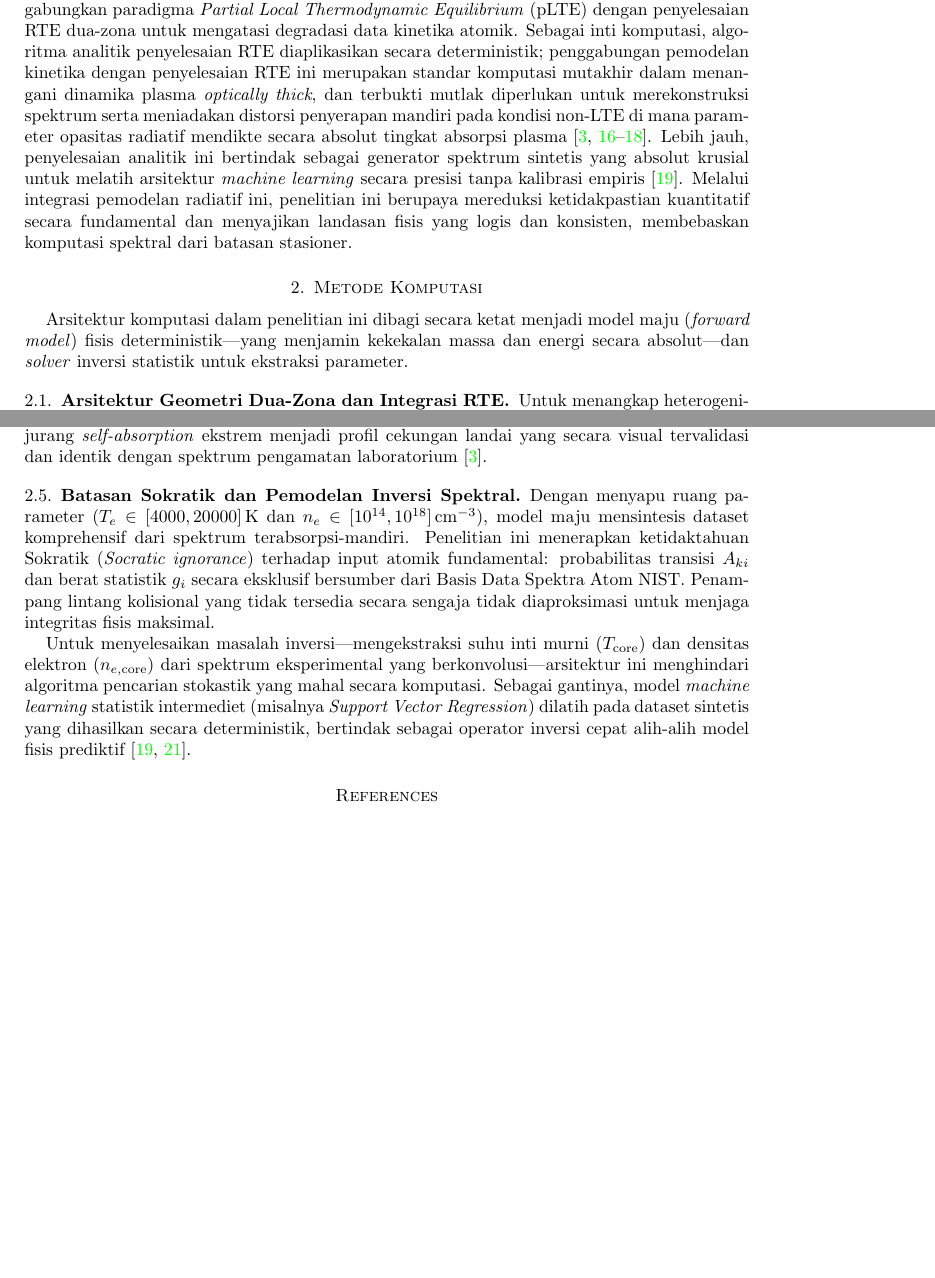
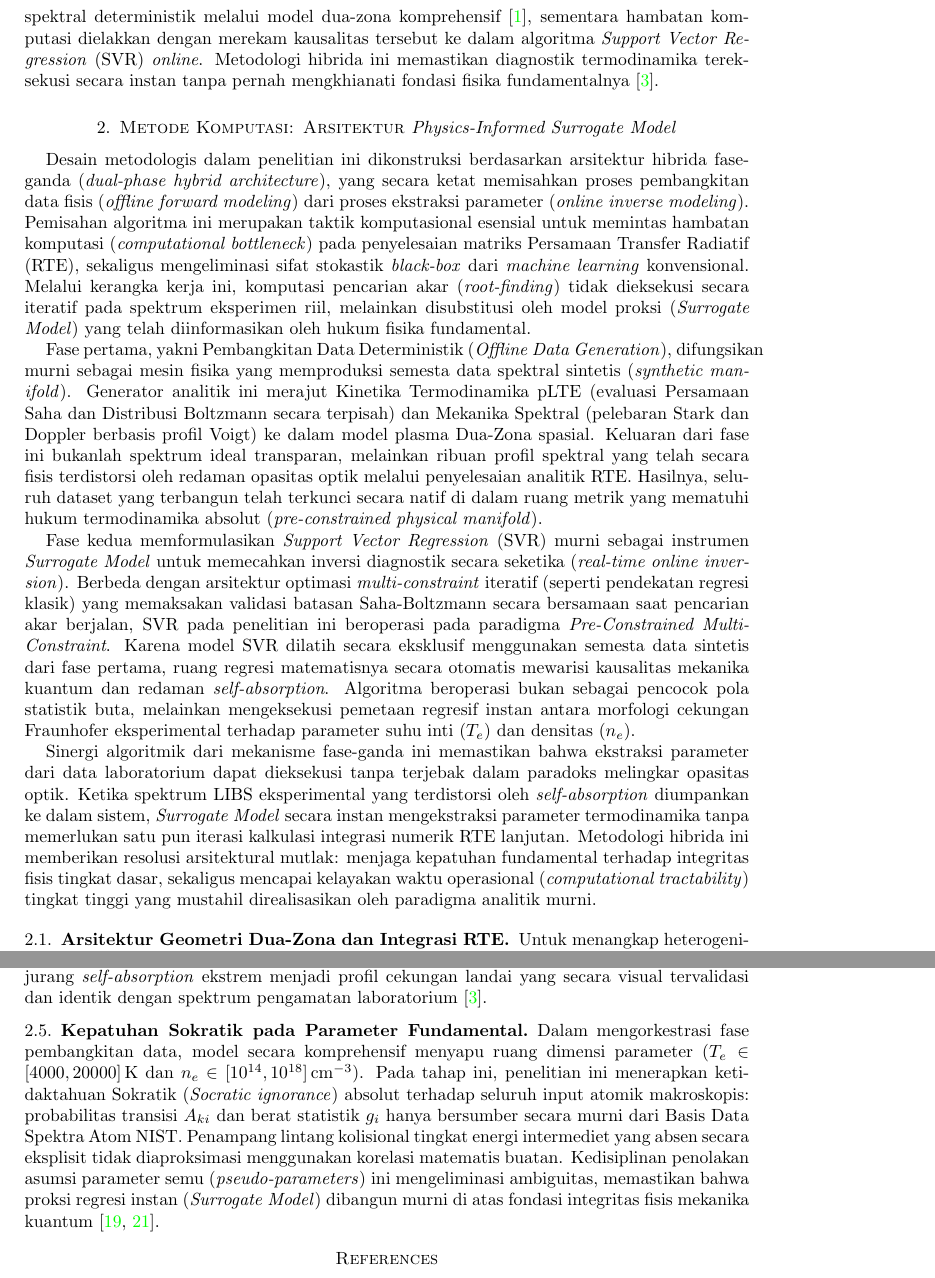
Before and after one commit to birrulwldain/Thesis-1-Code, a LaTeX paper (Manuskrip/main.tex): two parts of pages 2 and 6 of 8 before the commit and two parts of pages 3 and 7 of 9 after it, joined at a grey line, cut at the place of the change, the shorter picture padded with empty space. Compiled offline with pdfLaTeX.

Commit message:
docs(manuskrip): integrate Trilema Spektroskopi and Physics-Informed Surrogate Model architecture
- Replaced Introduction conclusion with Trilema narrative
- Repurposed Methodology intro with Phase-1/Phase-2 details
- Ensured citations are maintained from previous drafted concepts

```diff
--- a/Manuskrip/main.tex
+++ b/Manuskrip/main.tex
@@ -51,4 +51,3 @@ Asumsi plasma homogen yang selama ini digunakan dalam metode \textit{Calibration
 
 Meskipun kriteria McWhirter (1965) secara tradisional digunakan sebagai landasan validasi LTE, perumusan klasik ini terbukti menjadi syarat yang diperlukan namun tidak memadai untuk mendeskripsikan dinamika plasma riil \cite{bultel_mcwhirter_2025}. Distorsi paling destruktif pada plasma adalah dalam bentuk penyerapan mandiri (\textit{self-absorption}), di mana struktur spasial yang berlapis merusak linearitas profil spektral emisi \cite{tang_review_2024}. Ketidakpastian ini semakin diperumit oleh anomali pada profil populasi tingkat energi internal molekuler di mana konfigurasi intensitas transisi vibrasi-rotasi menunjukkan deviasi signifikan dari prediksi LTE tradisional dan menuntut pendekatan diagnostik dua-temperatur pada kondisi non-LTE \cite{terashkevich_two-temperature_2024}. Untuk memitigasi anomali spasial tersebut, studi-studi komputasi terkini beralih pada arsitektur \textit{Artificial Neural Network} (ANN) yang mengintegrasikan model dua zona (\textit{two-zone model}) \cite{zaitsev_two-zone_2024,amogh_libs_2026,m_s_machine_2025}. Namun, sementara pendekatan komputasi \textit{data-driven} ini berhasil mereduksi interferensi spasial, model-model tersebut masih tertahan pada penyederhanaan kondisi stasioner. Padahal, kajian kinetika teoretis terbaru membuktikan bahwa plasma secara fundamental bersifat sangat transien; laju pendinginan yang ekstrem dan tingginya opasitas radiatif ($\tau$) memaksa ambang batas densitas elektron minimal melompat jauh melampaui prediksi stasioner konvensional \cite{bultel_mcwhirter_2025}. Kondisi ini menyisakan sebuah celah metodologis, di mana arsitektur analitik yang hanya mengandalkan pemecahan ruang spasial tanpa melibatkan filtrasi kinetik berbasis waktu berisiko kuat memvalidasi spektrum non-LTE secara keliru.
 
-Menjawab limitasi komputasi stasioner tersebut, penelitian ini mengusulkan sebuah strategi filtrasi termodinamika dinamis dengan menerapkan algoritma penyelesaian Persamaan Transfer Radiatif (RTE) secara deterministik melalui model dua-zona (Core-Shell) \cite{zaitsev_two-zone_2024}. Berbeda dengan skema konvensional maupun arsitektur probabilitas kecerdasan buatan, studi ini menggabungkan paradigma \textit{Partial Local Thermodynamic Equilibrium} (pLTE) dengan penyelesaian RTE dua-zona untuk mengatasi degradasi data kinetika atomik. Sebagai inti komputasi, algoritma analitik penyelesaian RTE diaplikasikan secara deterministik; penggabungan pemodelan kinetika dengan penyelesaian RTE ini merupakan standar komputasi mutakhir dalam menangani dinamika plasma \textit{optically thick}, dan terbukti mutlak diperlukan untuk merekonstruksi spektrum serta meniadakan distorsi penyerapan mandiri pada kondisi non-LTE di mana parameter opasitas radiatif mendikte secara absolut tingkat absorpsi plasma \cite{favre_merlin_2025,m_s_machine_2025,rodriguez_mixkiprapcal_2021,espinosa_analysis_2019}. Lebih jauh, penyelesaian analitik ini bertindak sebagai generator spektrum sintetis yang absolut krusial untuk melatih arsitektur \textit{machine learning} secara presisi tanpa kalibrasi empiris \cite{favre_towards_2025}. Melalui integrasi pemodelan radiatif ini, penelitian ini berupaya mereduksi ketidakpastian kuantitatif secara fundamental dan menyajikan landasan fisis yang logis dan konsisten, membebaskan komputasi spektral dari batasan stasioner.
@@ -55,9 +62,16 @@ Menjawab limitasi komputasi stasioner tersebut, penelitian ini mengusulkan sebua
+Menghadapi kebuntuan tiga arah ini, perancangan arsitektur \textit{Physics-Informed Surrogate Model} tidak lagi berstatus sebagai opsi, melainkan keharusan mutlak. Arsitektur hibrida ini berdiri sebagai satu-satunya entitas yang selamat: integritas hukum mekanika kuantum diamankan melalui generator \textit{partial}-LTE (pLTE) dan RTE \textit{offline} yang memproduksi anomali spektral deterministik melalui model dua-zona komprehensif \cite{zaitsev_two-zone_2024}, sementara hambatan komputasi dielakkan dengan merekam kausalitas tersebut ke dalam algoritma \textit{Support Vector Regression} (SVR) \textit{online}. Metodologi hibrida ini memastikan diagnostik termodinamika tereksekusi secara instan tanpa pernah mengkhianati fondasi fisika fundamentalnya \cite{favre_merlin_2025}.
 
 % ============================================================================
-\section{Metode Komputasi}
+\section{Metode Komputasi: Arsitektur \textit{Physics-Informed Surrogate Model}}
 % ============================================================================
 
-Arsitektur komputasi dalam penelitian ini dibagi secara ketat menjadi model maju (\textit{forward model}) fisis deterministik---yang menjamin kekekalan massa dan energi secara absolut---dan \textit{solver} inversi statistik untuk ekstraksi parameter.
+Desain metodologis dalam penelitian ini dikonstruksi berdasarkan arsitektur hibrida fase-ganda (\textit{dual-phase hybrid architecture}), yang secara ketat memisahkan proses pembangkitan data fisis (\textit{offline forward modeling}) dari proses ekstraksi parameter (\textit{online inverse modeling}). Pemisahan algoritma ini merupakan taktik komputasional esensial untuk memintas hambatan komputasi (\textit{computational bottleneck}) pada penyelesaian matriks Persamaan Transfer Radiatif (RTE), sekaligus mengeliminasi sifat stokastik \textit{black-box} dari \textit{machine learning} konvensional. Melalui kerangka kerja ini, komputasi pencarian akar (\textit{root-finding}) tidak dieksekusi secara iteratif pada spektrum eksperimen riil, melainkan disubstitusi oleh model proksi (\textit{Surrogate Model}) yang telah diinformasikan oleh hukum fisika fundamental.
+
+Fase pertama, yakni Pembangkitan Data Deterministik (\textit{Offline Data Generation}), difungsikan murni sebagai mesin fisika yang memproduksi semesta data spektral sintetis (\textit{synthetic manifold}). Generator analitik ini merajut Kinetika Termodinamika pLTE (evaluasi Persamaan Saha dan Distribusi Boltzmann secara terpisah) dan Mekanika Spektral (pelebaran Stark dan Doppler berbasis profil Voigt) ke dalam model plasma Dua-Zona spasial. Keluaran dari fase ini bukanlah spektrum ideal transparan, melainkan ribuan profil spektral yang telah secara fisis terdistorsi oleh redaman opasitas optik melalui penyelesaian analitik RTE. Hasilnya, seluruh dataset yang terbangun telah terkunci secara natif di dalam ruang metrik yang mematuhi hukum termodinamika absolut (\textit{pre-constrained physical manifold}).
+
+Fase kedua memformulasikan \textit{Support Vector Regression} (SVR) murni sebagai instrumen \textit{Surrogate Model} untuk memecahkan inversi diagnostik secara seketika (\textit{real-time online inversion}). Berbeda dengan arsitektur optimasi \textit{multi-constraint} iteratif (seperti pendekatan regresi klasik) yang memaksakan validasi batasan Saha-Boltzmann secara bersamaan saat pencarian akar berjalan, SVR pada penelitian ini beroperasi pada paradigma \textit{Pre-Constrained Multi-Constraint}. Karena model SVR dilatih secara eksklusif menggunakan semesta data sintetis dari fase pertama, ruang regresi matematisnya secara otomatis mewarisi kausalitas mekanika kuantum dan redaman \textit{self-absorption}. Algoritma beroperasi bukan sebagai pencocok pola statistik buta, melainkan mengeksekusi pemetaan regresif instan antara morfologi cekungan Fraunhofer eksperimental terhadap parameter suhu inti ($T_e$) dan densitas ($n_e$).
+
+Sinergi algoritmik dari mekanisme fase-ganda ini memastikan bahwa ekstraksi parameter dari data laboratorium dapat dieksekusi tanpa terjebak dalam paradoks melingkar opasitas optik. Ketika spektrum LIBS eksperimental yang terdistorsi oleh \textit{self-absorption} diumpankan ke dalam sistem, \textit{Surrogate Model} secara instan mengekstraksi parameter termodinamika tanpa memerlukan satu pun iterasi kalkulasi integrasi numerik RTE lanjutan. Metodologi hibrida ini memberikan resolusi arsitektural mutlak: menjaga kepatuhan fundamental terhadap integritas fisis tingkat dasar, sekaligus mencapai kelayakan waktu operasional (\textit{computational tractability}) tingkat tinggi yang mustahil direalisasikan oleh paradigma analitik murni.
 
 \subsection{Arsitektur Geometri Dua-Zona dan Integrasi RTE}
 
@@ -153,11 +167,9 @@ I_{final}(\lambda) = I_{obs}(\lambda) \otimes G_{inst}(\lambda, \Delta\lambda_{i
 \end{equation}
 di mana $\otimes$ menyatakan operator konvolusi diskrit, dan parameter resolusi aparatus ($\Delta\lambda_{inst}$) ditetapkan pada batas fisis perangkat spektrometer eksperimental (dalam penelitian ini, ditetapkan pada FWHM $\approx 0.1$ nm). Manuver konvolusi eksternal inilah yang secara fisis mendistribusikan ulang energi spektral dari sayap profil (\textit{line wings}) ke pusat cekungan, meratakan jurang \textit{self-absorption} ekstrem menjadi profil cekungan landai yang secara visual tervalidasi dan identik dengan spektrum pengamatan laboratorium \cite{favre_merlin_2025}.
 
-\subsection{Batasan Sokratik dan Pemodelan Inversi Spektral}
+\subsection{Kepatuhan Sokratik pada Parameter Fundamental}
 
-Dengan menyapu ruang parameter ($T_e \in [4000, 20000]$\,K dan $n_e \in [10^{14}, 10^{18}]$\,cm$^{-3}$), model maju mensintesis dataset komprehensif dari spektrum terabsorpsi-mandiri. Penelitian ini menerapkan ketidaktahuan Sokratik (\textit{Socratic ignorance}) terhadap input atomik fundamental: probabilitas transisi $A_{ki}$ dan berat statistik $g_i$ secara eksklusif bersumber dari Basis Data Spektra Atom NIST. Penampang lintang kolisional yang tidak tersedia secara sengaja tidak diaproksimasi untuk menjaga integritas fisis maksimal.
-
-Untuk menyelesaikan masalah inversi---mengekstraksi suhu inti murni ($T_{\text{core}}$) dan densitas elektron ($n_{e,\text{core}}$) dari spektrum eksperimental yang berkonvolusi---arsitektur ini menghindari algoritma pencarian stokastik yang mahal secara komputasi. Sebagai gantinya, model \textit{machine learning} statistik intermediet (misalnya \textit{Support Vector Regression}) dilatih pada dataset sintetis yang dihasilkan secara deterministik, bertindak sebagai operator inversi cepat alih-alih model fisis prediktif \cite{favre_towards_2025,lin_enhancing_2026}.
+Dalam mengorkestrasi fase pembangkitan data, model secara komprehensif menyapu ruang dimensi parameter ($T_e \in [4000, 20000]$\,K dan $n_e \in [10^{14}, 10^{18}]$\,cm$^{-3}$). Pada tahap ini, penelitian ini menerapkan ketidaktahuan Sokratik (\textit{Socratic ignorance}) absolut terhadap seluruh input atomik makroskopis: probabilitas transisi $A_{ki}$ dan berat statistik $g_i$ hanya bersumber secara murni dari Basis Data Spektra Atom NIST. Penampang lintang kolisional tingkat energi intermediet yang absen secara eksplisit tidak diaproksimasi menggunakan korelasi matematis buatan. Kedisiplinan penolakan asumsi parameter semu (\textit{pseudo-parameters}) ini mengeliminasi ambiguitas, memastikan bahwa proksi regresi instan (\textit{Surrogate Model}) dibangun murni di atas fondasi integritas fisis mekanika kuantum \cite{favre_towards_2025,lin_enhancing_2026}.
 
 % ============================================================================
 \bibliographystyle{elsarticle-num}
```
Also changed, not shown: Manuskrip/main.tex (8 more changed lines).
